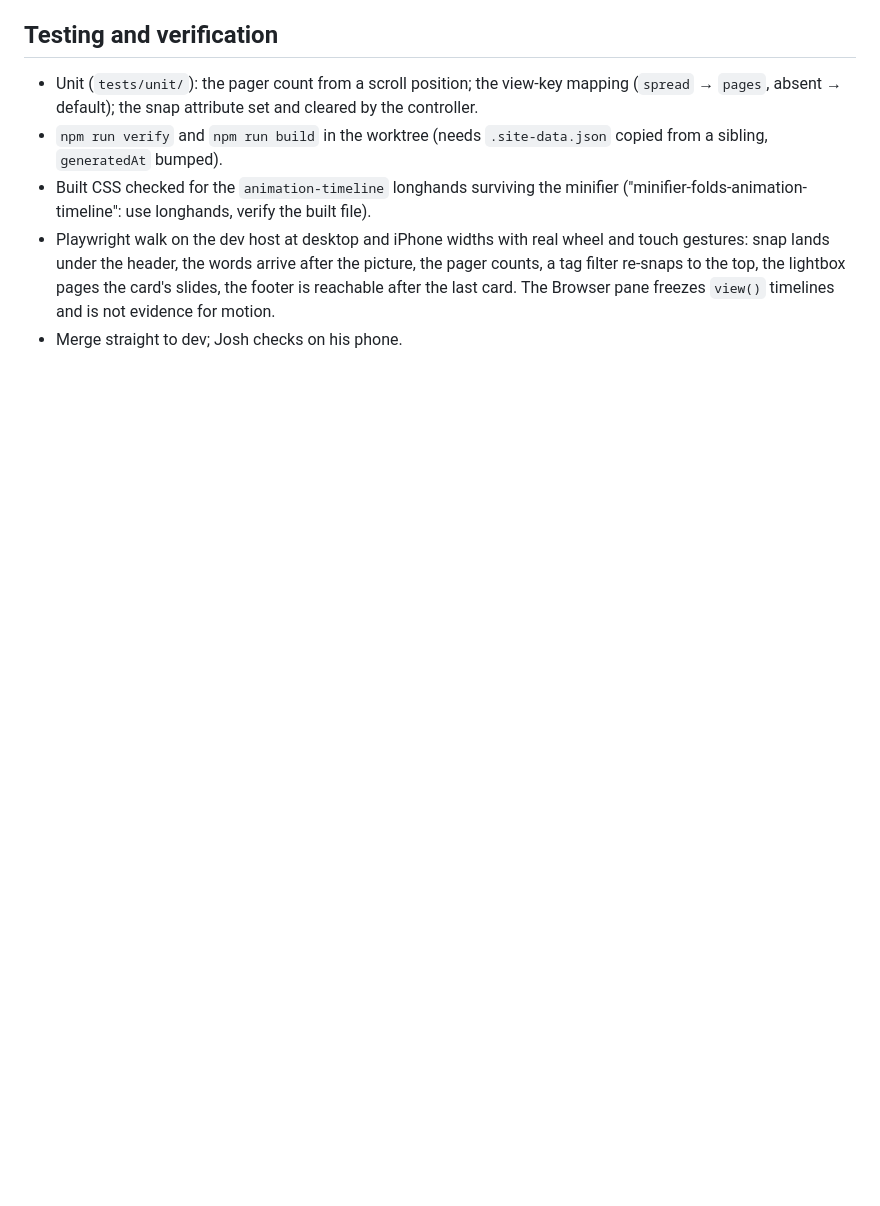
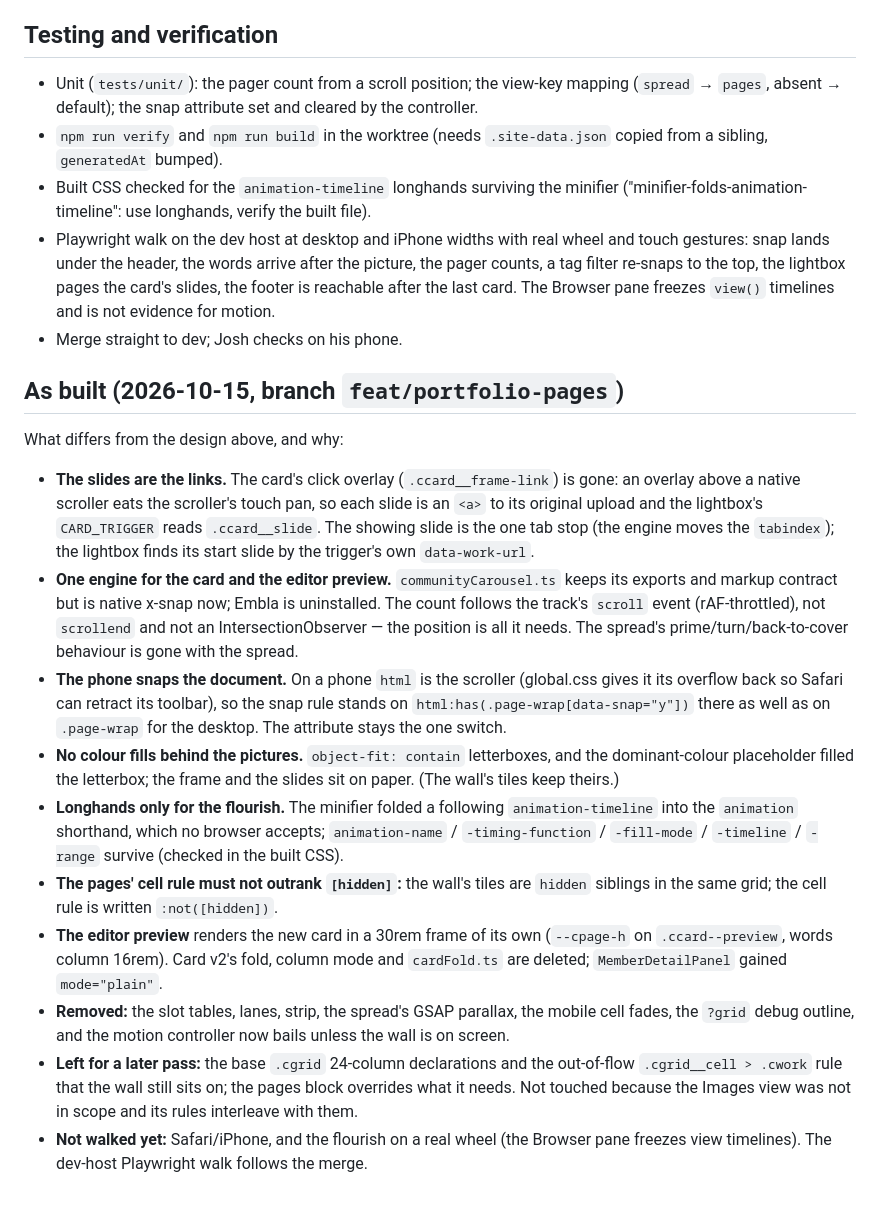
Before and after one commit to joshuabinswanger/VSCN, a Markdown page: documentation/20261015-portfolio-pages-view.md, the part around the change. GitHub-like rendering; blank space fills up the shorter version.

Commit message:
Spec: as built
Co-Authored-By: Claude Fable 5.1 <noreply@anthropic.com>

```diff
--- a/documentation/20261015-portfolio-pages-view.md
+++ b/documentation/20261015-portfolio-pages-view.md
@@ -189,3 +189,48 @@ the directory never shows both.
   card. The Browser pane freezes `view()` timelines and is not evidence for
   motion.
 - Merge straight to dev; Josh checks on his phone.
+
+## As built (2026-10-15, branch `feat/portfolio-pages`)
+
+What differs from the design above, and why:
+
+- **The slides are the links.** The card's click overlay (`.ccard__frame-link`)
+  is gone: an overlay above a native scroller eats the scroller's touch pan, so
+  each slide is an `<a>` to its original upload and the lightbox's `CARD_TRIGGER`
+  reads `.ccard__slide`. The showing slide is the one tab stop (the engine moves
+  the `tabindex`); the lightbox finds its start slide by the trigger's own
+  `data-work-url`.
+- **One engine for the card and the editor preview.** `communityCarousel.ts`
+  keeps its exports and markup contract but is native x-snap now; Embla is
+  uninstalled. The count follows the track's `scroll` event (rAF-throttled),
+  not `scrollend` and not an IntersectionObserver — the position is all it
+  needs. The spread's prime/turn/back-to-cover behaviour is gone with the
+  spread.
+- **The phone snaps the document.** On a phone `html` is the scroller (global.css
+  gives it its overflow back so Safari can retract its toolbar), so the snap
+  rule stands on `html:has(.page-wrap[data-snap="y"])` there as well as on
+  `.page-wrap` for the desktop. The attribute stays the one switch.
+- **No colour fills behind the pictures.** `object-fit: contain` letterboxes,
+  and the dominant-colour placeholder filled the letterbox; the frame and the
+  slides sit on paper. (The wall's tiles keep theirs.)
+- **Longhands only for the flourish.** The minifier folded a following
+  `animation-timeline` into the `animation` shorthand, which no browser accepts;
+  `animation-name` / `-timing-function` / `-fill-mode` / `-timeline` / `-range`
+  survive (checked in the built CSS).
+- **The pages' cell rule must not outrank `[hidden]`:** the wall's tiles are
+  `hidden` siblings in the same grid; the cell rule is written
+  `:not([hidden])`.
+- **The editor preview** renders the new card in a 30rem frame of its own
+  (`--cpage-h` on `.ccard--preview`, words column 16rem). Card v2's fold,
+  column mode and `cardFold.ts` are deleted; `MemberDetailPanel` gained
+  `mode="plain"`.
+- **Removed:** the slot tables, lanes, strip, the spread's GSAP parallax, the
+  mobile cell fades, the `?grid` debug outline, and the motion controller now
+  bails unless the wall is on screen.
+- **Left for a later pass:** the base `.cgrid` 24-column declarations and the
+  out-of-flow `.cgrid__cell > .cwork` rule that the wall still sits on; the pages
+  block overrides what it needs. Not touched because the Images view was not in
+  scope and its rules interleave with them.
+- **Not walked yet:** Safari/iPhone, and the flourish on a real wheel (the
+  Browser pane freezes view timelines). The dev-host Playwright walk follows
+  the merge.
```
